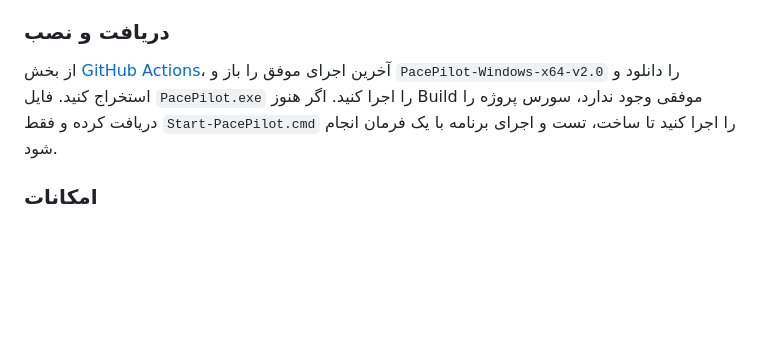
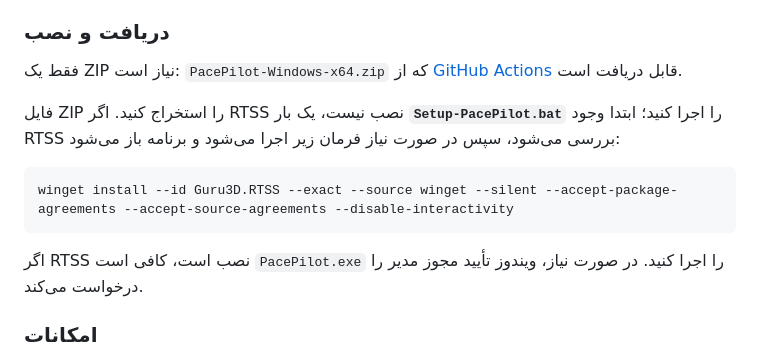
Before and after one commit to MrHamidRouter/PacePilot, a Markdown page: README_FA.md, the part around the change. Rendered like a GitHub page; blank space fills up the shorter version.

Commit message:
Document one-ZIP setup and automatic RTSS installation in bilingual READMEs

````diff
--- a/README_FA.md
+++ b/README_FA.md
@@ -6,7 +6,15 @@ PacePilot نرم‌افزار ویندوزی محدودسازی FPS با است
 
 ### دریافت و نصب
 
-از بخش [GitHub Actions](https://github.com/MrHamidRouter/PacePilot/actions/workflows/windows-build.yml)، آخرین اجرای موفق را باز و `PacePilot-Windows-x64-v2.0` را دانلود و استخراج کنید. فایل `PacePilot.exe` را اجرا کنید. اگر هنوز Build موفقی وجود ندارد، سورس پروژه را دریافت کرده و فقط `Start-PacePilot.cmd` را اجرا کنید تا ساخت، تست و اجرای برنامه با یک فرمان انجام شود.
+فقط یک ZIP نیاز است: `PacePilot-Windows-x64.zip` که از [GitHub Actions](https://github.com/MrHamidRouter/PacePilot/actions/workflows/windows-build.yml) قابل دریافت است.
+
+فایل ZIP را استخراج کنید. اگر RTSS نصب نیست، یک بار **`Setup-PacePilot.bat`** را اجرا کنید؛ ابتدا وجود RTSS بررسی می‌شود، سپس در صورت نیاز فرمان زیر اجرا می‌شود و برنامه باز می‌شود:
+
+```bat
+winget install --id Guru3D.RTSS --exact --source winget --silent --accept-package-agreements --accept-source-agreements --disable-interactivity
+```
+
+اگر RTSS نصب است، کافی است `PacePilot.exe` را اجرا کنید. در صورت نیاز، ویندوز تأیید مجوز مدیر را درخواست می‌کند.
 
 ### امکانات
 
````
